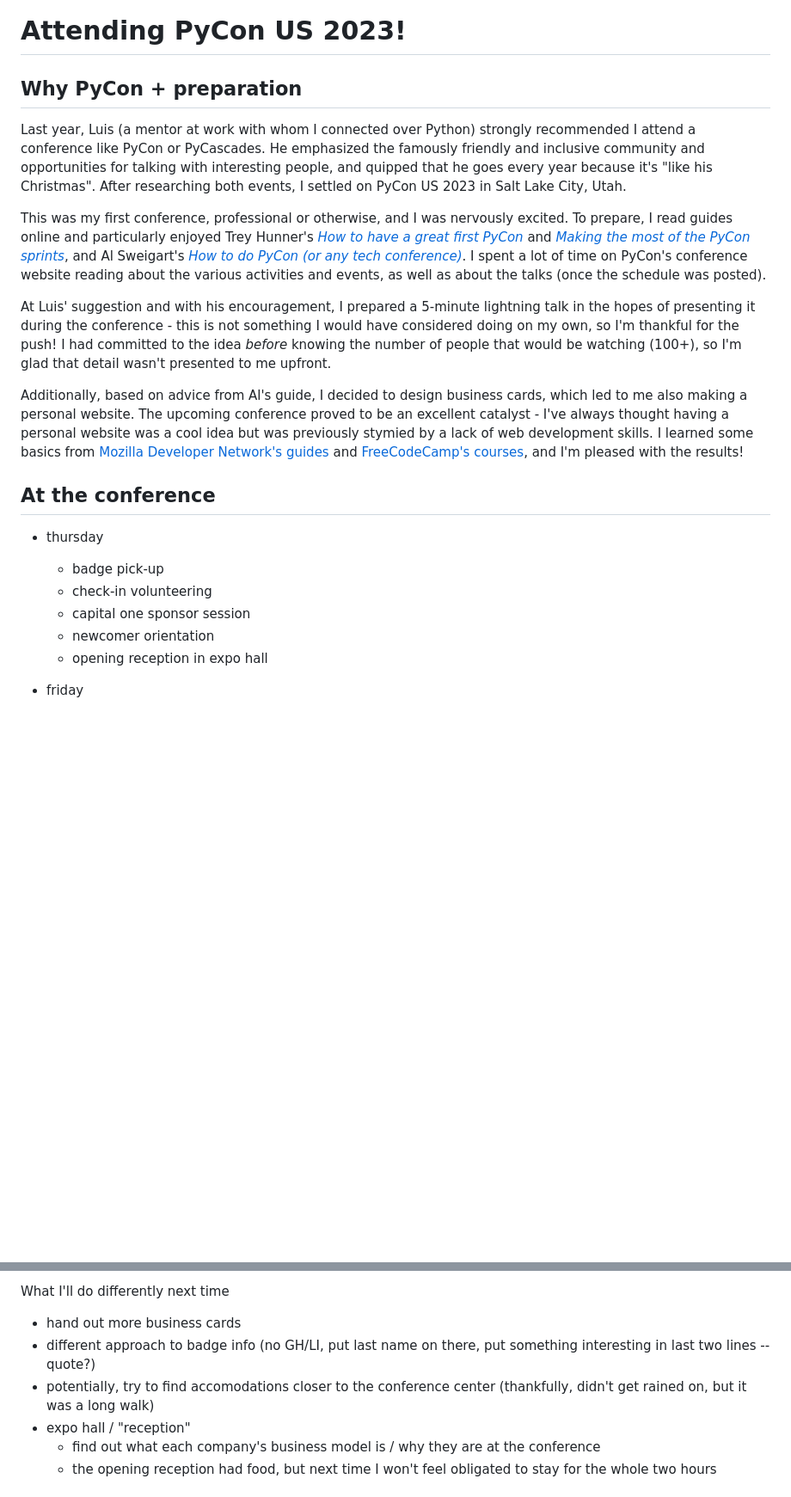
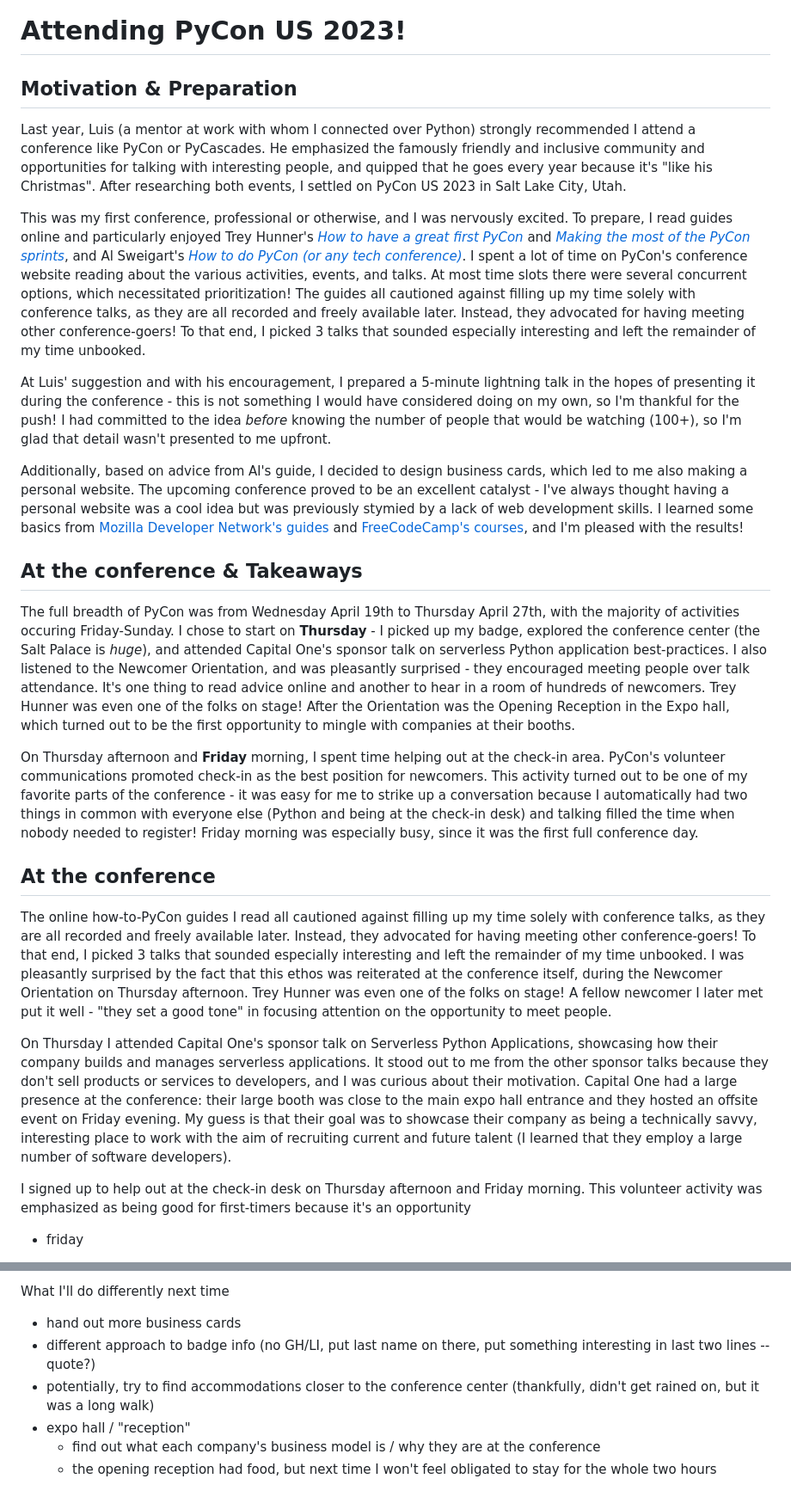
Before and after one commit to lyubogankov/lyubogankov.github.io, a Markdown page: posts/pycon-us-2023.md, 2 parts joined by grey strips. Shown at 86% size. GitHub-like rendering; blank space fills up the shorter version.

Commit message:
more pycon musings

```diff
--- a/posts/pycon-us-2023.md
+++ b/posts/pycon-us-2023.md
@@ -1,24 +1,33 @@
 # Attending PyCon US 2023!
 
-## Why PyCon + preparation
+## Motivation & Preparation
 
 Last year, Luis (a mentor at work with whom I connected over Python) strongly recommended I attend a conference like PyCon or PyCascades.  He emphasized the famously friendly and inclusive community and opportunities for talking with interesting people, and quipped that he goes every year because it's "like his Christmas".  After researching both events, I settled on PyCon US 2023 in Salt Lake City, Utah.
 
-This was my first conference, professional or otherwise, and I was nervously excited.  To prepare, I read guides online and particularly enjoyed Trey Hunner's [*How to have a great first PyCon*](https://treyhunner.com/2018/04/how-to-make-the-most-of-your-first-pycon/) and [*Making the most of the PyCon sprints*](https://treyhunner.com/2019/04/making-the-most-of-the-pycon-sprints/), and Al Sweigart's [*How to do PyCon (or any tech conference)*](https://automatetheboringstuff.com/how-to-do-pycon.html).  I spent a lot of time on PyCon's conference website reading about the various activities and events, as well as about the talks (once the schedule was posted).
+This was my first conference, professional or otherwise, and I was nervously excited.  To prepare, I read guides online and particularly enjoyed Trey Hunner's [*How to have a great first PyCon*](https://treyhunner.com/2018/04/how-to-make-the-most-of-your-first-pycon/) and [*Making the most of the PyCon sprints*](https://treyhunner.com/2019/04/making-the-most-of-the-pycon-sprints/), and Al Sweigart's [*How to do PyCon (or any tech conference)*](https://automatetheboringstuff.com/how-to-do-pycon.html).  I spent a lot of time on PyCon's conference website reading about the various activities, events, and talks.  At most time slots there were several concurrent options, which necessitated prioritization!  The guides all cautioned against filling up my time solely with conference talks, as they are all recorded and freely available later.  Instead, they advocated for having meeting other conference-goers!  To that end, I picked 3 talks that sounded especially interesting and left the remainder of my time unbooked.
 
 At Luis' suggestion and with his encouragement, I prepared a 5-minute lightning talk in the hopes of presenting it during the conference - this is not something I would have considered doing on my own, so I'm thankful for the push!  I had committed to the idea *before* knowing the number of people that would be watching (100+), so I'm glad that detail wasn't presented to me upfront.
 
 Additionally, based on advice from Al's guide, I decided to design business cards, which led to me also making a personal website.  The upcoming conference proved to be an excellent catalyst - I've always thought having a personal website was a cool idea but was previously stymied by a lack of web development skills.  I learned some basics from [Mozilla Developer Network's guides](https://developer.mozilla.org/en-US/docs/Learn) and [FreeCodeCamp's courses](https://www.freecodecamp.org/), and I'm pleased with the results!
 
 
+## At the conference & Takeaways
+
+The full breadth of PyCon was from Wednesday April 19th to Thursday April 27th, with the majority of activities occuring Friday-Sunday.  I chose to start on **Thursday** - I picked up my badge, explored the conference center (the Salt Palace is *huge*), and attended Capital One's sponsor talk on serverless Python application best-practices.  I also listened to the Newcomer Orientation, and was pleasantly surprised - they encouraged meeting people over talk attendance.  It's one thing to read advice online and another to hear in a room of hundreds of newcomers.  Trey Hunner was even one of the folks on stage!  After the Orientation was the Opening Reception in the Expo hall, which turned out to be the first opportunity to mingle with companies at their booths.
+
+On Thursday afternoon and **Friday** morning, I spent time helping out at the check-in area.  PyCon's volunteer communications promoted check-in as the best position for newcomers.  This activity turned out to be one of my favorite parts of the conference - it was easy for me to strike up a conversation because I automatically had two things in common with everyone else (Python and being at the check-in desk) and talking filled the time when nobody needed to register!  Friday morning was especially busy, since it was the first full conference day.
+
+
 ## At the conference
 
-- thursday
-    - badge pick-up
-    - check-in volunteering
-    - capital one sponsor session
-    - newcomer orientation
-    - opening reception in expo hall
+The online how-to-PyCon guides I read all cautioned against filling up my time solely with conference talks, as they are all recorded and freely available later.  Instead, they advocated for having meeting other conference-goers!  To that end, I picked 3 talks that sounded especially interesting and left the remainder of my time unbooked.  I was pleasantly surprised by the fact that this ethos was reiterated at the conference itself, during the Newcomer Orientation on Thursday afternoon.  Trey Hunner was even one of the folks on stage!  A fellow newcomer I later met put it well - "they set a good tone" in focusing attention on the opportunity to meet people.
+
+
+
+On Thursday I attended Capital One's sponsor talk on Serverless Python Applications, showcasing how their company builds and manages serverless applications.  It stood out to me from the other sponsor talks because they don't sell products or services to developers, and I was curious about their motivation.  Capital One had a large presence at the conference: their large booth was close to the main expo hall entrance and they hosted an offsite event on Friday evening.  My guess is that their goal was to showcase their company as being a technically savvy, interesting place to work with the aim of recruiting current and future talent (I learned that they employ a large number of software developers).
+
+I signed up to help out at the check-in desk on Thursday afternoon and Friday morning.  This volunteer activity was emphasized as being good for first-timers because it's an opportunity
+
 
 - friday
     - check-in volunteering
@@ -65,7 +74,7 @@ What went well
 What I'll do differently next time
 - hand out more business cards
 - different approach to badge info (no GH/LI, put last name on there, put something interesting in last two lines -- quote?)
-- potentially, try to find accomodations closer to the conference center (thankfully, didn't get rained on, but it was a long walk)
+- potentially, try to find accommodations closer to the conference center (thankfully, didn't get rained on, but it was a long walk)
 - expo hall / "reception"
     - find out what each company's business model is / why they are at the conference
     - the opening reception had food, but next time I won't feel obligated to stay for the whole two hours
```
Also changed, not shown: other parts of posts/pycon-us-2023.md (+3 -3 lines).
